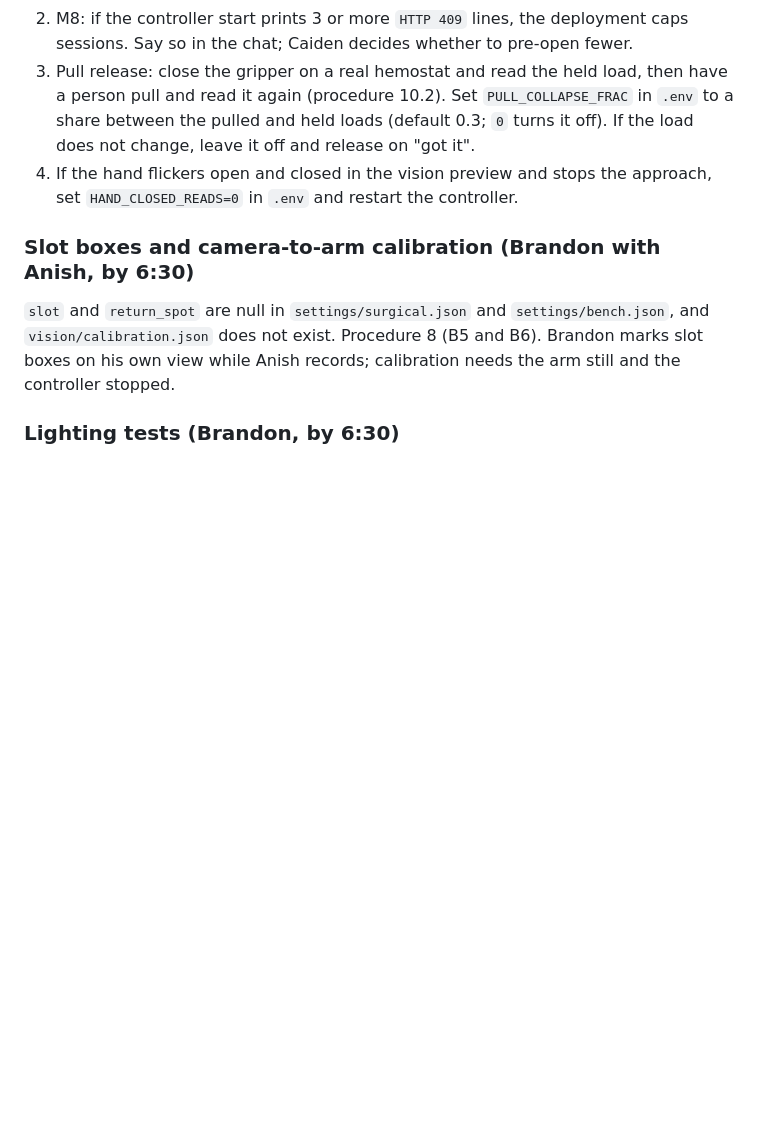
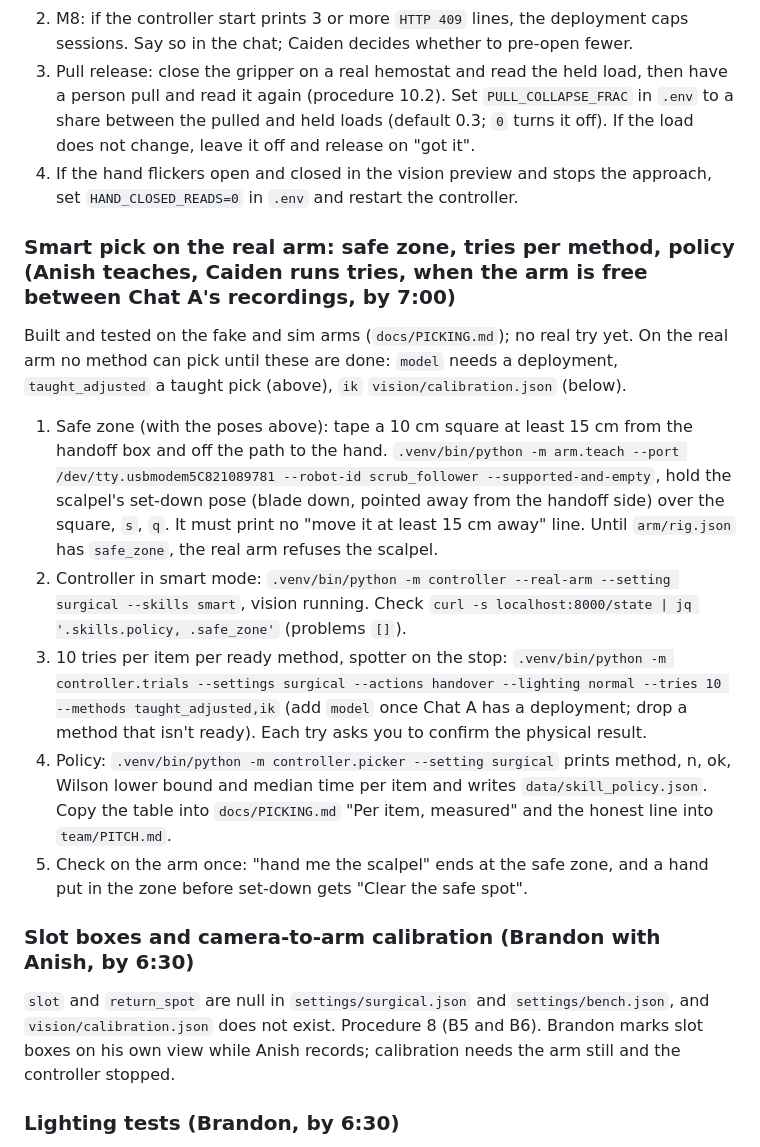
Before and after one commit to anish-agr/scrub, a Markdown page: team/LEFT.md, the part around the change. GitHub-like rendering; blank space fills up the shorter version.

Commit message:
PICKING.md: how a pick is chosen and checked, sharps rules, per-item table (no real tries yet); LEFT: smart pick steps on the real arm
Co-Authored-By: Claude Opus 5.5 <noreply@anthropic.com>

```diff
--- a/team/LEFT.md
+++ b/team/LEFT.md
@@ -45,6 +45,14 @@ Check without the arm: `.venv/bin/python -m arm.taught --check --setting surgica
 2. M8: if the controller start prints 3 or more `HTTP 409` lines, the deployment caps sessions. Say so in the chat; Caiden decides whether to pre-open fewer.
 3. Pull release: close the gripper on a real hemostat and read the held load, then have a person pull and read it again (procedure 10.2). Set `PULL_COLLAPSE_FRAC` in `.env` to a share between the pulled and held loads (default 0.3; `0` turns it off). If the load does not change, leave it off and release on "got it".
 4. If the hand flickers open and closed in the vision preview and stops the approach, set `HAND_CLOSED_READS=0` in `.env` and restart the controller.
+
+### Smart pick on the real arm: safe zone, tries per method, policy (Anish teaches, Caiden runs tries, when the arm is free between Chat A's recordings, by 7:00)
+Built and tested on the fake and sim arms (`docs/PICKING.md`); no real try yet. On the real arm no method can pick until these are done: `model` needs a deployment, `taught_adjusted` a taught pick (above), `ik` `vision/calibration.json` (below).
+1. Safe zone (with the poses above): tape a 10 cm square at least 15 cm from the handoff box and off the path to the hand. `.venv/bin/python -m arm.teach --port /dev/tty.usbmodem5C821089781 --robot-id scrub_follower --supported-and-empty`, hold the scalpel's set-down pose (blade down, pointed away from the handoff side) over the square, `s`, `q`. It must print no "move it at least 15 cm away" line. Until `arm/rig.json` has `safe_zone`, the real arm refuses the scalpel.
+2. Controller in smart mode: `.venv/bin/python -m controller --real-arm --setting surgical --skills smart`, vision running. Check `curl -s localhost:8000/state | jq '.skills.policy, .safe_zone'` (problems `[]`).
+3. 10 tries per item per ready method, spotter on the stop: `.venv/bin/python -m controller.trials --settings surgical --actions handover --lighting normal --tries 10 --methods taught_adjusted,ik` (add `model` once Chat A has a deployment; drop a method that isn't ready). Each try asks you to confirm the physical result.
+4. Policy: `.venv/bin/python -m controller.picker --setting surgical` prints method, n, ok, Wilson lower bound and median time per item and writes `data/skill_policy.json`. Copy the table into `docs/PICKING.md` "Per item, measured" and the honest line into `team/PITCH.md`.
+5. Check on the arm once: "hand me the scalpel" ends at the safe zone, and a hand put in the zone before set-down gets "Clear the safe spot".
 
 ### Slot boxes and camera-to-arm calibration (Brandon with Anish, by 6:30)
 `slot` and `return_spot` are null in `settings/surgical.json` and `settings/bench.json`, and `vision/calibration.json` does not exist. Procedure 8 (B5 and B6). Brandon marks slot boxes on his own view while Anish records; calibration needs the arm still and the controller stopped.
```
Also changed, not shown: docs/PICKING.md (added, +63 -0 lines).
